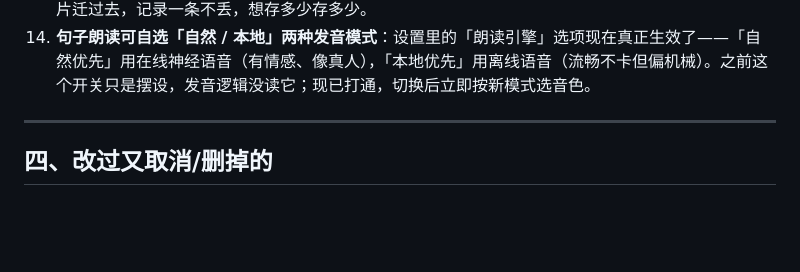
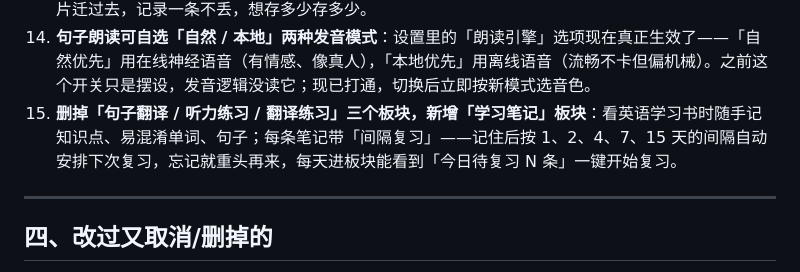
Before and after one commit to wukeyi2007-bit/study-workbench, a Markdown page: 工作台改动清单.md, the part around the change. GitHub-like rendering; blank space fills up the shorter version.

Commit message:
移除句子/听力/翻译三模块，新增学习笔记(含间隔复习)

```diff
--- a/工作台改动清单.md
+++ b/工作台改动清单.md
@@ -52,6 +52,7 @@
 12. **历史照片「瘦身」不删记录**：饮食页新增「🗜️ 压缩历史照片」入口，可把以前存的大照片原地压小、记录一条不删；保存时若空间不足会自动先压缩历史照片再重试，不用再手动删旧记录了。
 13. **照片搬进 IndexedDB（彻底告别 5MB 上限）**：饮食 + 生活记录的照片不再存 localStorage，改存浏览器的 IndexedDB（容量几百 MB 起步），localStorage 只存一个短引用。启动时自动把历史照片迁过去，记录一条不丢，想存多少存多少。
 14. **句子朗读可自选「自然 / 本地」两种发音模式**：设置里的「朗读引擎」选项现在真正生效了——「自然优先」用在线神经语音（有情感、像真人），「本地优先」用离线语音（流畅不卡但偏机械）。之前这个开关只是摆设，发音逻辑没读它；现已打通，切换后立即按新模式选音色。
+15. **删掉「句子翻译 / 听力练习 / 翻译练习」三个板块，新增「学习笔记」板块**：看英语学习书时随手记知识点、易混淆单词、句子；每条笔记带「间隔复习」——记住后按 1、2、4、7、15 天的间隔自动安排下次复习，忘记就重头再来，每天进板块能看到「今日待复习 N 条」一键开始复习。
 
 ---
 
```
